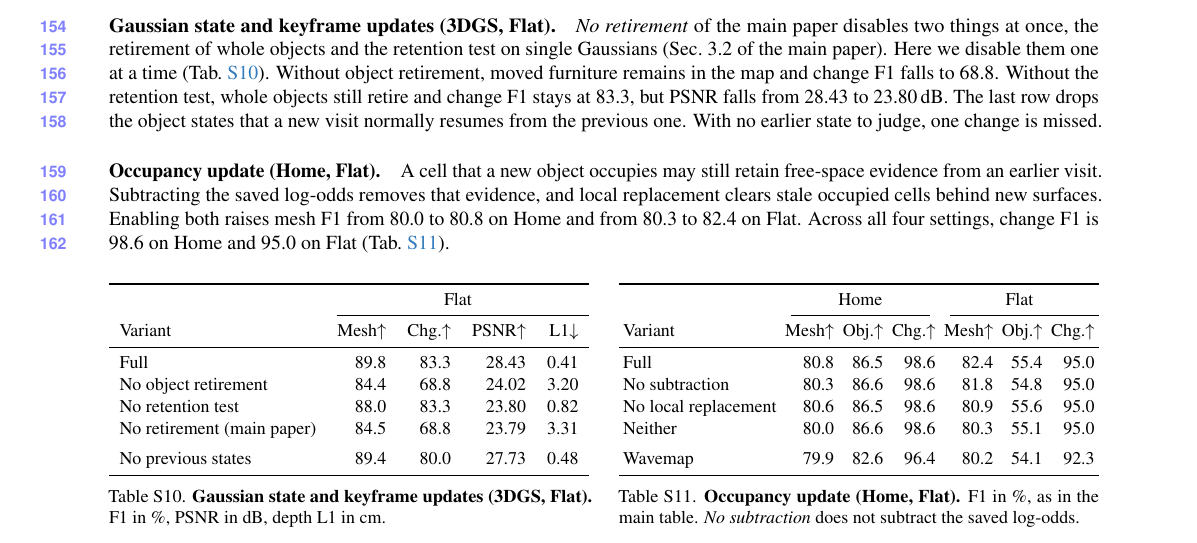
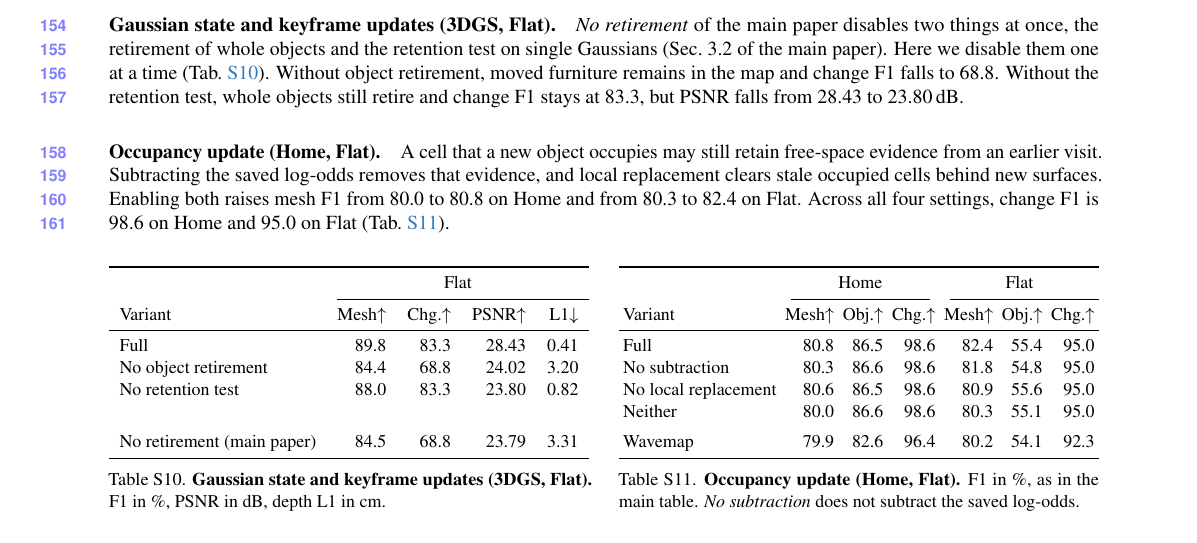
Before and after one commit to giltchcity/myncv---rpsl---daicma, a LaTeX document (manuscript/experiments_supplement.tex): part of page 6 of 9, cut so that both start at the same text. Compiled offline with pdfLaTeX.

Commit message:
Supplement: remove the ablation row whose matched run is not in the table
Co-Authored-By: Claude Fable 5.2 <noreply@anthropic.com>

```diff
--- a/manuscript/experiments_supplement.tex
+++ b/manuscript/experiments_supplement.tex
@@ -543,7 +543,6 @@
 \emph{No retirement} of the main paper disables two things at once, the retirement of whole objects and the retention test on single Gaussians (Sec.~3.2 of the main paper). Here we disable them one at a time (\cref{tab:supp_ablations}).
 Without object retirement, moved furniture remains in the map and change F1 falls to 68.8.
 Without the retention test, whole objects still retire and change F1 stays at 83.3, but PSNR falls from 28.43 to 23.80\,dB.
-The last row drops the object states that a new visit normally resumes from the previous one. With no earlier state to judge, one change is missed.
 
 \paragraph{Occupancy update (Home, Flat).}
 A cell that a new object occupies may still retain free-space evidence from an earlier visit. Subtracting the saved log-odds removes that evidence, and local replacement clears stale occupied cells behind new surfaces. Enabling both raises mesh F1 from 80.0 to 80.8 on Home and from 80.3 to 82.4 on Flat. Across all four settings, change F1 is 98.6 on Home and 95.0 on Flat (\cref{tab:supp_occupancy_ablation}).
@@ -559,9 +558,8 @@
 Full & 89.8 & 83.3 & 28.43 & 0.41 \\
 No object retirement & 84.4 & 68.8 & 24.02 & 3.20 \\
 No retention test & 88.0 & 83.3 & 23.80 & 0.82 \\
+\addlinespace[15pt]
 No retirement (main paper) & 84.5 & 68.8 & 23.79 & 3.31 \\
-\addlinespace[4pt]
-No previous states & 89.4 & 80.0 & 27.73 & 0.48 \\
 \bottomrule
 }
 \sbox0{\begin{tabular}{lrrrr}\resultrows\end{tabular}}
```
